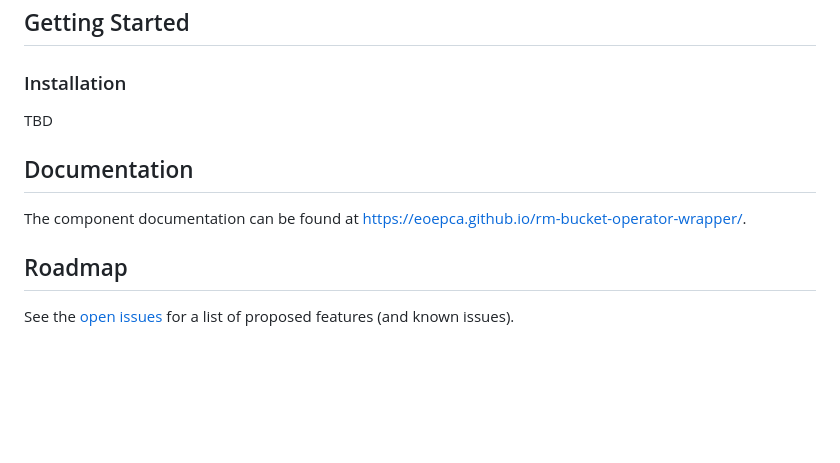
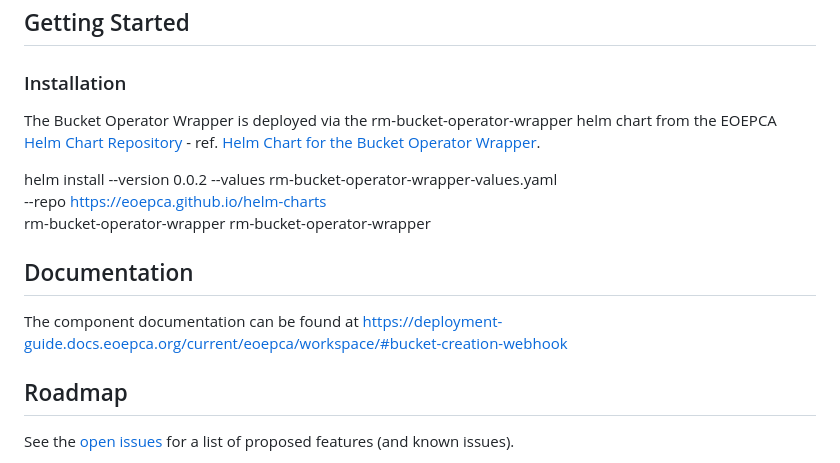
Before and after one commit to EOEPCA/rm-bucket-operator-wrapper, a Markdown page: README.md, the part around the change. Drawn GitHub-style; blank space fills up the shorter version.

```diff
--- a/README.md
+++ b/README.md
@@ -70,11 +70,15 @@ The Bucket Oprator Wrapper provides an wrapper around the original Bucket Operat
 
 ### Installation
 
-TBD
+The Bucket Operator Wrapper is deployed via the rm-bucket-operator-wrapper helm chart from the EOEPCA [Helm Chart Repository](https://eoepca.github.io/helm-charts) - ref. [ Helm Chart for the Bucket Operator Wrapper](https://github.com/EOEPCA/helm-charts/blob/main/charts/rm-bucket-operator-wrapper).
+
+  helm install --version 0.0.2 --values rm-bucket-operator-wrapper-values.yaml \
+    --repo https://eoepca.github.io/helm-charts \
+    rm-bucket-operator-wrapper rm-bucket-operator-wrapper
 
 ## Documentation
 
-The component documentation can be found at https://eoepca.github.io/rm-bucket-operator-wrapper/.
+The component documentation can be found at https://deployment-guide.docs.eoepca.org/current/eoepca/workspace/#bucket-creation-webhook
 
 <!-- USAGE EXAMPLES -->
 
```
